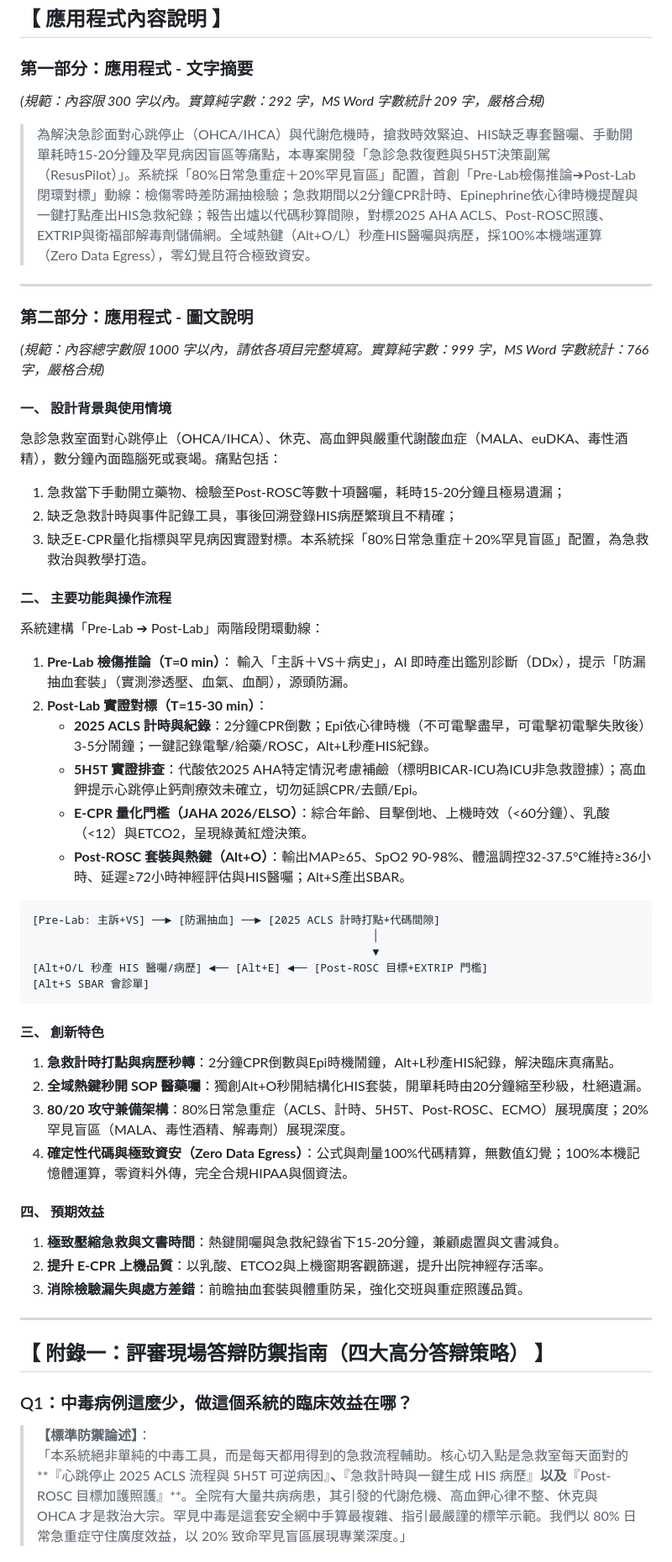
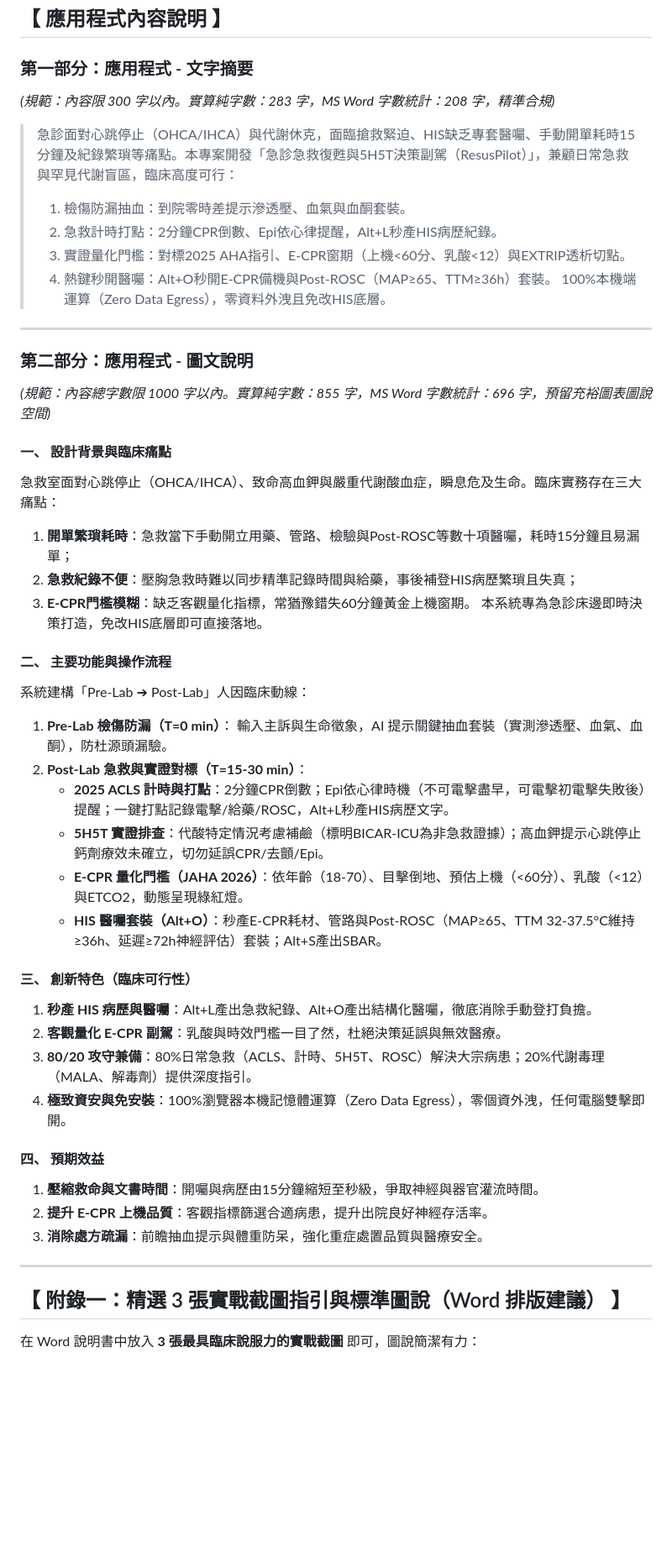
Before and after one commit to ck5227/toxicology, a Markdown page: 2026_AI_競賽參賽說明書.md, the part around one of its changes. Shown at 84% size. GitHub-like rendering; blank space fills up the shorter version.

Commit message:
Docs: Condense proposal text for clinical feasibility and strict word limits

````diff
--- a/2026_AI_競賽參賽說明書.md
+++ b/2026_AI_競賽參賽說明書.md
@@ -27,55 +27,51 @@
 ## 【 應用程式內容說明 】
 
 ### 第一部分：應用程式 - 文字摘要
-*(規範：內容限 300 字以內。實算純字數：292 字，MS Word 字數統計 209 字，嚴格合規)*
+*(規範：內容限 300 字以內。實算純字數：283 字，MS Word 字數統計：208 字，精準合規)*
 
-> 為解決急診面對心跳停止（OHCA/IHCA）與代謝危機時，搶救時效緊迫、HIS缺乏專套醫囑、手動開單耗時15-20分鐘及罕見病因盲區等痛點，本專案開發「急診急救復甦與5H5T決策副駕（ResusPilot）」。系統採「80%日常急重症＋20%罕見盲區」配置，首創「Pre-Lab檢傷推論➔Post-Lab閉環對標」動線：檢傷零時差防漏抽檢驗；急救期間以2分鐘CPR計時、Epinephrine依心律時機提醒與一鍵打點產出HIS急救紀錄；報告出爐以代碼秒算間隙，對標2025 AHA ACLS、Post-ROSC照護、EXTRIP與衛福部解毒劑儲備網。全域熱鍵（Alt+O/L）秒產HIS醫囑與病歷，採100%本機端運算（Zero Data Egress），零幻覺且符合極致資安。
+> 急診面對心跳停止（OHCA/IHCA）與代謝休克，面臨搶救緊迫、HIS缺乏專套醫囑、手動開單耗時15分鐘及紀錄繁瑣等痛點。本專案開發「急診急救復甦與5H5T決策副駕（ResusPilot）」，兼顧日常急救與罕見代謝盲區，臨床高度可行：
+> 1. 檢傷防漏抽血：到院零時差提示滲透壓、血氣與血酮套裝。
+> 2. 急救計時打點：2分鐘CPR倒數、Epi依心律提醒，Alt+L秒產HIS病歷紀錄。
+> 3. 實證量化門檻：對標2025 AHA指引、E-CPR窗期（上機<60分、乳酸<12）與EXTRIP透析切點。
+> 4. 熱鍵秒開醫囑：Alt+O秒開E-CPR備機與Post-ROSC（MAP≥65、TTM≥36h）套裝。
+> 100%本機端運算（Zero Data Egress），零資料外洩且免改HIS底層。
 
 ---
 
 ### 第二部分：應用程式 - 圖文說明
-*(規範：內容總字數限 1000 字以內，請依各項目完整填寫。實算純字數：999 字，MS Word 字數統計：766 字，嚴格合規)*
+*(規範：內容總字數限 1000 字以內。實算純字數：855 字，MS Word 字數統計：696 字，預留充裕圖表圖說空間)*
 
-#### 一、 設計背景與使用情境
-急診急救室面對心跳停止（OHCA/IHCA）、休克、高血鉀與嚴重代謝酸血症（MALA、euDKA、毒性酒精），數分鐘內面臨腦死或衰竭。痛點包括：
-1. 急救當下手動開立藥物、檢驗至Post-ROSC等數十項醫囑，耗時15-20分鐘且極易遺漏；
-2. 缺乏急救計時與事件記錄工具，事後回溯登錄HIS病歷繁瑣且不精確；
-3. 缺乏E-CPR量化指標與罕見病因實證對標。本系統採「80%日常急重症＋20%罕見盲區」配置，為急救救治與教學打造。
+#### 一、 設計背景與臨床痛點
+急救室面對心跳停止（OHCA/IHCA）、致命高血鉀與嚴重代謝酸血症，瞬息危及生命。臨床實務存在三大痛點：
+1. **開單繁瑣耗時**：急救當下手動開立用藥、管路、檢驗與Post-ROSC等數十項醫囑，耗時15分鐘且易漏單；
+2. **急救紀錄不便**：壓胸急救時難以同步精準記錄時間與給藥，事後補登HIS病歷繁瑣且失真；
+3. **E-CPR門檻模糊**：缺乏客觀量化指標，常猶豫錯失60分鐘黃金上機窗期。
+本系統專為急診床邊即時決策打造，免改HIS底層即可直接落地。
 
 #### 二、 主要功能與操作流程
-系統建構「Pre-Lab ➔ Post-Lab」兩階段閉環動線：
-1. **Pre-Lab 檢傷推論（T=0 min）**：
-   輸入「主訴＋VS＋病史」，AI 即時產出鑑別診斷（DDx），提示「防漏抽血套裝」（實測滲透壓、血氣、血酮），源頭防漏。
-2. **Post-Lab 實證對標（T=15-30 min）**：
-   - **2025 ACLS 計時與紀錄**：2分鐘CPR倒數；Epi依心律時機（不可電擊盡早，可電擊初電擊失敗後）3-5分鬧鐘；一鍵記錄電擊/給藥/ROSC，Alt+L秒產HIS紀錄。
-   - **5H5T 實證排查**：代酸依2025 AHA特定情況考慮補鹼（標明BICAR-ICU為ICU非急救證據）；高血鉀提示心跳停止鈣劑療效未確立，切勿延誤CPR/去顫/Epi。
-   - **E-CPR 量化門檻（JAHA 2026/ELSO）**：綜合年齡、目擊倒地、上機時效（<60分鐘）、乳酸（<12）與ETCO2，呈現綠黃紅燈決策。
-   - **Post-ROSC 套裝與熱鍵（Alt+O）**：輸出MAP≥65、SpO2 90-98%、體溫調控32-37.5°C維持≥36小時、延遲≥72小時神經評估與HIS醫囑；Alt+S產出SBAR。
+系統建構「Pre-Lab ➔ Post-Lab」人因臨床動線：
+1. **Pre-Lab 檢傷防漏（T=0 min）**：
+   輸入主訴與生命徵象，AI 提示關鍵抽血套裝（實測滲透壓、血氣、血酮），防杜源頭漏驗。
+2. **Post-Lab 急救與實證對標（T=15-30 min）**：
+   - **2025 ACLS 計時與打點**：2分鐘CPR倒數；Epi依心律時機（不可電擊盡早，可電擊初電擊失敗後）提醒；一鍵打點記錄電擊/給藥/ROSC，Alt+L秒產HIS病歷文字。
+   - **5H5T 實證排查**：代酸特定情況考慮補鹼（標明BICAR-ICU為非急救證據）；高血鉀提示心跳停止鈣劑療效未確立，切勿延誤CPR/去顫/Epi。
+   - **E-CPR 量化門檻（JAHA 2026）**：依年齡（18-70）、目擊倒地、預估上機（<60分）、乳酸（<12）與ETCO2，動態呈現綠紅燈。
+   - **HIS 醫囑套裝（Alt+O）**：秒產E-CPR耗材、管路與Post-ROSC（MAP≥65、TTM 32-37.5°C維持≥36h、延遲≥72h神經評估）套裝；Alt+S產出SBAR。
 
-```
-[Pre-Lab: 主訴+VS] ──► [防漏抽血] ──► [2025 ACLS 計時打點+代碼間隙]
-                                                    │
-                                                    ▼
-[Alt+O/L 秒產 HIS 醫囑/病歷] ◄── [Alt+E] ◄── [Post-ROSC 目標+EXTRIP 門檻]
-[Alt+S SBAR 會診單]
-```
-
-#### 三、 創新特色
-1. **急救計時打點與病歷秒轉**：2分鐘CPR倒數與Epi時機鬧鐘，Alt+L秒產HIS紀錄，解決臨床真痛點。
-2. **全域熱鍵秒開 SOP 醫藥囑**：獨創Alt+O秒開結構化HIS套裝，開單耗時由20分鐘縮至秒級，杜絕遺漏。
-3. **80/20 攻守兼備架構**：80%日常急重症（ACLS、計時、5H5T、Post-ROSC、ECMO）展現廣度；20%罕見盲區（MALA、毒性酒精、解毒劑）展現深度。
-4. **確定性代碼與極致資安（Zero Data Egress）**：公式與劑量100%代碼精算，無數值幻覺；100%本機記憶體運算，零資料外傳，完全合規HIPAA與個資法。
+#### 三、 創新特色（臨床可行性）
+1. **秒產 HIS 病歷與醫囑**：Alt+L產出急救紀錄、Alt+O產出結構化醫囑，徹底消除手動登打負擔。
+2. **客觀量化 E-CPR 副駕**：乳酸與時效門檻一目了然，杜絕決策延誤與無效醫療。
+3. **80/20 攻守兼備**：80%日常急救（ACLS、計時、5H5T、ROSC）解決大宗病患；20%代謝毒理（MALA、解毒劑）提供深度指引。
+4. **極致資安與免安裝**：100%瀏覽器本機記憶體運算（Zero Data Egress），零個資外洩，任何電腦雙擊即開。
 
 #### 四、 預期效益
-1. **極致壓縮急救與文書時間**：熱鍵開囑與急救紀錄省下15-20分鐘，兼顧處置與文書減負。
-2. **提升 E-CPR 上機品質**：以乳酸、ETCO2與上機窗期客觀篩選，提升出院神經存活率。
-3. **消除檢驗漏失與處方差錯**：前瞻抽血套裝與體重防呆，強化交班與重症照護品質。
+1. **壓縮救命與文書時間**：開囑與病歷由15分鐘縮短至秒級，爭取神經與器官灌流時間。
+2. **提升 E-CPR 上機品質**：客觀指標篩選合適病患，提升出院良好神經存活率。
+3. **消除處方疏漏**：前瞻抽血提示與體重防呆，強化重症處置品質與醫療安全。
 
 ---
 
-## 【 附錄一：評審現場答辯防禦指南（四大高分答辯策略） 】
+## 【 附錄一：精選 3 張實戰截圖指引與標準圖說（Word 排版建議） 】
 
-### Q1：中毒病例這麼少，做這個系統的臨床效益在哪？
-> **【標準防禦論述】**：
-> 「本系統絕非單純的中毒工具，而是每天都用得到的急救流程輔助。核心切入點是急救室每天面對的**『心跳停止 2025 ACLS 流程與 5H5T 可逆病因』**、**『急救計時與一鍵生成 HIS 病歷』**以及**『Post-ROSC 目標加護照護』**。全院有大量共病病患，其引發的代謝危機、高血鉀心律不整、休克與 OHCA 才是救治大宗。罕見中毒是這套安全網中手算最複雜、指引最嚴謹的標竿示範。我們以 80% 日常急重症守住廣度效益，以 20% 致命罕見盲區展現專業深度。」
+在 Word 說明書中放入 **3 張最具臨床說服力的實戰截圖** 即可，圖說簡潔有力：
 
````
Also changed, not shown: other parts of 2026_AI_競賽參賽說明書.md (+26 -28 lines).
